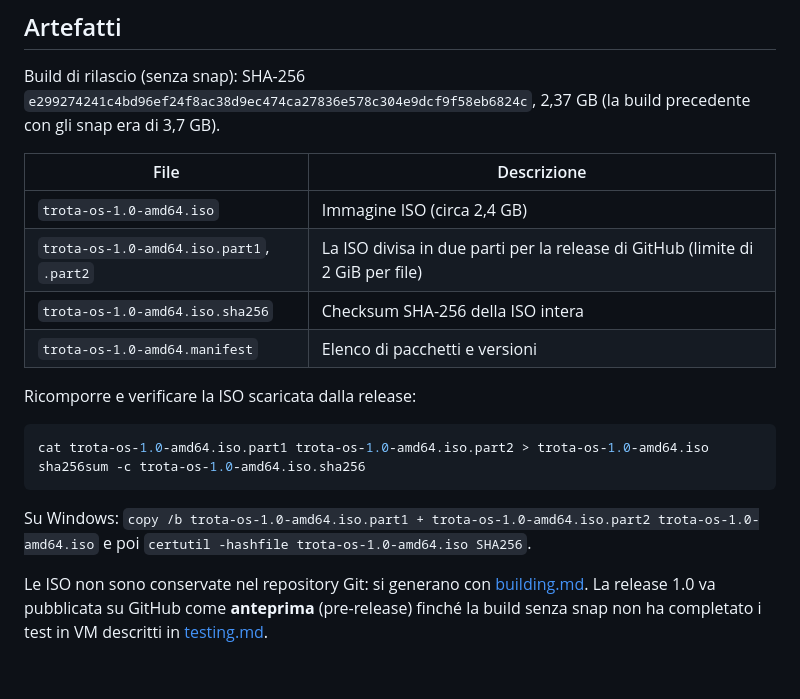
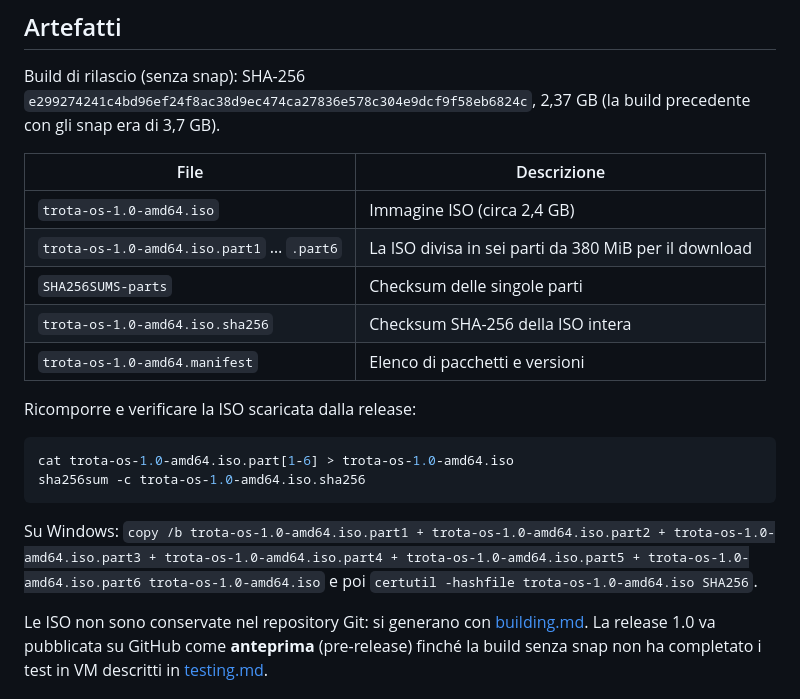
Before and after one commit to federicolia-coder/TrotaOS, a Markdown page: docs/release-notes.md, the part around the change. Rendered like a GitHub page; blank space fills up the shorter version.

Commit message:
Release notes: ISO split in six parts
Co-Authored-By: Claude Opus 5.5 <noreply@anthropic.com>
Claude-Session: https://claude.ai/code/session_01HsVoPZ1ZxQXc4GWqj2aTsG

````diff
--- a/docs/release-notes.md
+++ b/docs/release-notes.md
@@ -37,18 +37,19 @@ Build di rilascio (senza snap): SHA-256
 | File | Descrizione |
 |---|---|
 | `trota-os-1.0-amd64.iso` | Immagine ISO (circa 2,4 GB) |
-| `trota-os-1.0-amd64.iso.part1`, `.part2` | La ISO divisa in due parti per la release di GitHub (limite di 2 GiB per file) |
+| `trota-os-1.0-amd64.iso.part1` … `.part6` | La ISO divisa in sei parti da 380 MiB per il download |
+| `SHA256SUMS-parts` | Checksum delle singole parti |
 | `trota-os-1.0-amd64.iso.sha256` | Checksum SHA-256 della ISO intera |
 | `trota-os-1.0-amd64.manifest` | Elenco di pacchetti e versioni |
 
 Ricomporre e verificare la ISO scaricata dalla release:
 
 ```sh
-cat trota-os-1.0-amd64.iso.part1 trota-os-1.0-amd64.iso.part2 > trota-os-1.0-amd64.iso
+cat trota-os-1.0-amd64.iso.part[1-6] > trota-os-1.0-amd64.iso
 sha256sum -c trota-os-1.0-amd64.iso.sha256
 ```
 
-Su Windows: `copy /b trota-os-1.0-amd64.iso.part1 + trota-os-1.0-amd64.iso.part2 trota-os-1.0-amd64.iso`
+Su Windows: `copy /b trota-os-1.0-amd64.iso.part1 + trota-os-1.0-amd64.iso.part2 + trota-os-1.0-amd64.iso.part3 + trota-os-1.0-amd64.iso.part4 + trota-os-1.0-amd64.iso.part5 + trota-os-1.0-amd64.iso.part6 trota-os-1.0-amd64.iso`
 e poi `certutil -hashfile trota-os-1.0-amd64.iso SHA256`.
 
 Le ISO non sono conservate nel repository Git: si generano con
````
